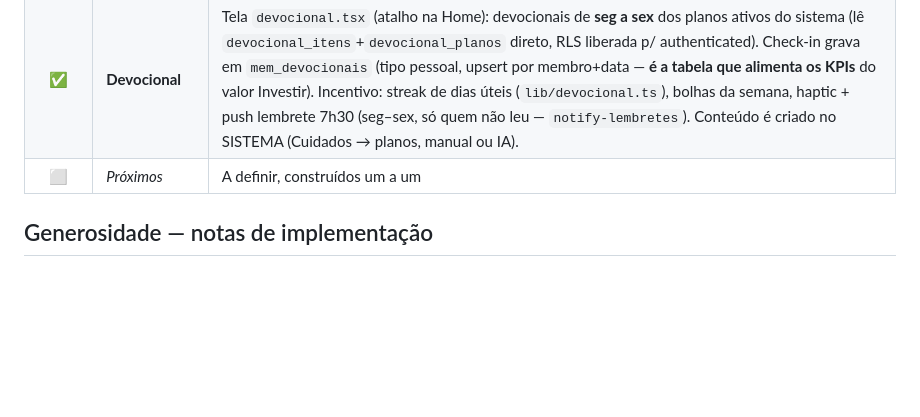
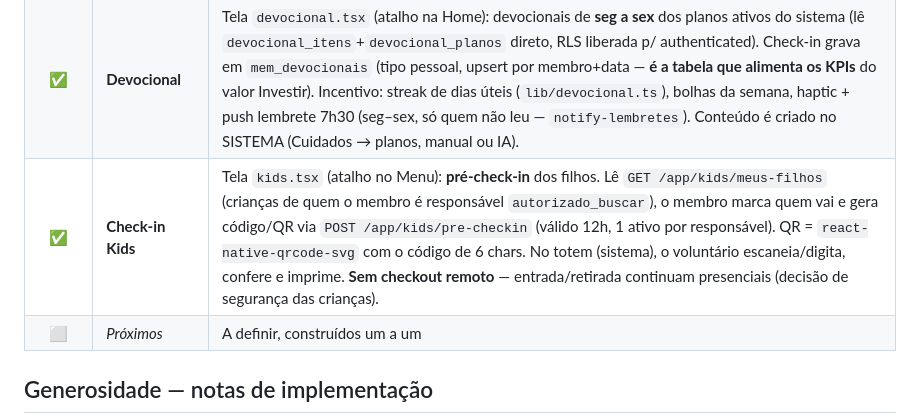
Before and after one commit to igreja-cbrio/Aplicativo-CBRio, a Markdown page: CLAUDE.md, the part around the change. GitHub-like rendering; blank space fills up the shorter version.

Commit message:
docs: registra módulo Check-in Kids no CLAUDE.md
Co-Authored-By: Claude Opus 4.8 <noreply@anthropic.com>

```diff
--- a/CLAUDE.md
+++ b/CLAUDE.md
@@ -118,6 +118,7 @@ constants/
 |   ✅   | **Notificações** | `app_notificacoes` (histórico in-app), helper `supabase/functions/_shared/notify.ts`, tela `notificacoes.tsx` com badge e marca-como-lida, `lib/notifTap.ts` roteia o tap (tipos: escala, sos, grupo_pedido, batismo, culto, next). **Push funcionando ponta a ponta** (validado 12/06: triggers SQL de `webhooks_app.sql` aplicados, pg_net ativo, tokens em `app_push_tokens`). **Lembretes agendados** via pg_cron (a cada min) → Edge Function `notify-lembretes` (`supabase/lembretes.sql`): batismo (véspera 18h + dia 8h), NEXT (véspera 18h), culto online (5 min antes, broadcast). Dedup em `app_lembretes_enviados`. |
 |   🚧   | **Cuidados**     | Pedido de oração + aconselhamento (grava em `app_inscricoes`) e **SOS** (CVV 188/192 na hora + alerta push aos pastores via Edge Function `notify-cuidado-sos`). |
 |   ✅   | **Devocional**   | Tela `devocional.tsx` (atalho na Home): devocionais de **seg a sex** dos planos ativos do sistema (lê `devocional_itens`+`devocional_planos` direto, RLS liberada p/ authenticated). Check-in grava em `mem_devocionais` (tipo pessoal, upsert por membro+data — **é a tabela que alimenta os KPIs** do valor Investir). Incentivo: streak de dias úteis (`lib/devocional.ts`), bolhas da semana, haptic + push lembrete 7h30 (seg–sex, só quem não leu — `notify-lembretes`). Conteúdo é criado no SISTEMA (Cuidados → planos, manual ou IA). |
+|   ✅   | **Check-in Kids** | Tela `kids.tsx` (atalho no Menu): **pré-check-in** dos filhos. Lê `GET /app/kids/meus-filhos` (crianças de quem o membro é responsável `autorizado_buscar`), o membro marca quem vai e gera código/QR via `POST /app/kids/pre-checkin` (válido 12h, 1 ativo por responsável). QR = `react-native-qrcode-svg` com o código de 6 chars. No totem (sistema), o voluntário escaneia/digita, confere e imprime. **Sem checkout remoto** — entrada/retirada continuam presenciais (decisão de segurança das crianças). |
 |   ⬜   | _Próximos_       | A definir, construídos um a um                                   |
 
 ## Generosidade — notas de implementação
```
